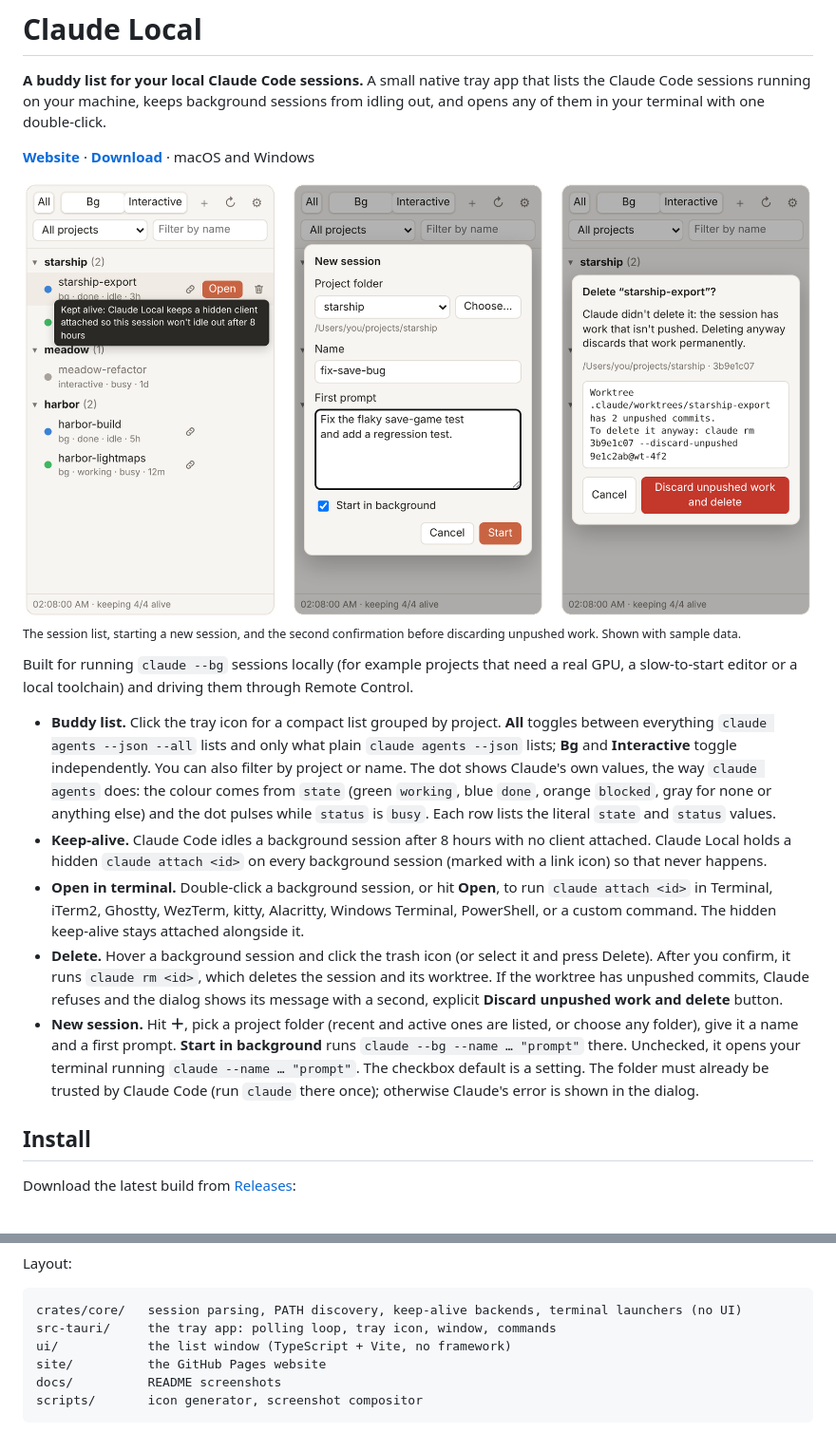
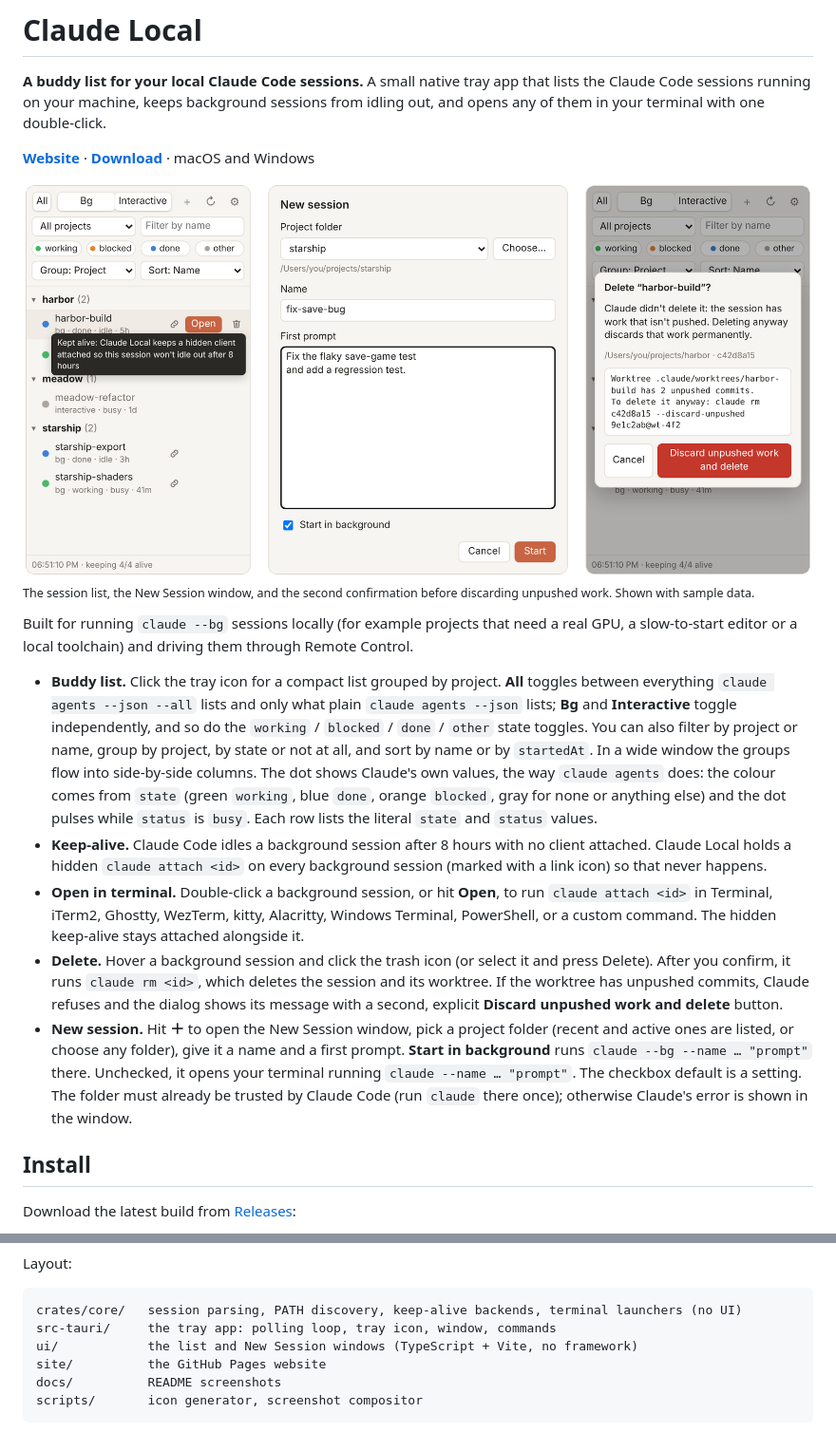
Before and after one commit to bdkent/claude-local, a Markdown page: README.md, 2 parts joined by grey strips. Shown at 95% size. Drawn GitHub-style; pictures changed too: docs/screenshots/overview-light.png.

````diff
--- a/README.md
+++ b/README.md
@@ -17,7 +17,7 @@ macOS and Windows
   />
 </picture>
 
-<sub>The session list, starting a new session, and the second confirmation
+<sub>The session list, the New Session window, and the second confirmation
 before discarding unpushed work. Shown with sample data.</sub>
 
 Built for running `claude --bg` sessions locally (for example projects that
@@ -27,7 +27,10 @@ through Remote Control.
 - **Buddy list.** Click the tray icon for a compact list grouped by project.
   **All** toggles between everything `claude agents --json --all` lists and
   only what plain `claude agents --json` lists; **Bg** and **Interactive**
-  toggle independently. You can also filter by project or name. The dot shows
+  toggle independently, and so do the `working` / `blocked` / `done` /
+  `other` state toggles. You can also filter by project or name, group by
+  project, by state or not at all, and sort by name or by `startedAt`. In a
+  wide window the groups flow into side-by-side columns. The dot shows
   Claude's own values, the way `claude agents` does: the colour comes from
   `state` (green `working`, blue `done`, orange `blocked`, gray for none or
   anything else) and the dot pulses while `status` is `busy`. Each row lists
@@ -44,13 +47,14 @@ through Remote Control.
   deletes the session and its worktree. If the worktree has unpushed commits,
   Claude refuses and the dialog shows its message with a second, explicit
   **Discard unpushed work and delete** button.
-- **New session.** Hit **＋**, pick a project folder (recent and active ones
-  are listed, or choose any folder), give it a name and a first prompt.
+- **New session.** Hit **＋** to open the New Session window, pick a project
+  folder (recent and active ones are listed, or choose any folder), give it a
+  name and a first prompt.
   **Start in background** runs `claude --bg --name … "prompt"` there.
   Unchecked, it opens your terminal running `claude --name … "prompt"`. The
   checkbox default is a setting. The folder must already be trusted by Claude
   Code (run `claude` there once); otherwise Claude's error is shown in the
-  dialog.
+  window.
 
 ## Install
 
@@ -128,7 +132,7 @@ Layout:
 ```
 crates/core/   session parsing, PATH discovery, keep-alive backends, terminal launchers (no UI)
 src-tauri/     the tray app: polling loop, tray icon, window, commands
-ui/            the list window (TypeScript + Vite, no framework)
+ui/            the list and New Session windows (TypeScript + Vite, no framework)
 site/          the GitHub Pages website
 docs/          README screenshots
 scripts/       icon generator, screenshot compositor
````
Also changed, not shown: docs/screenshots/overview-dark.png, 13 other files.
